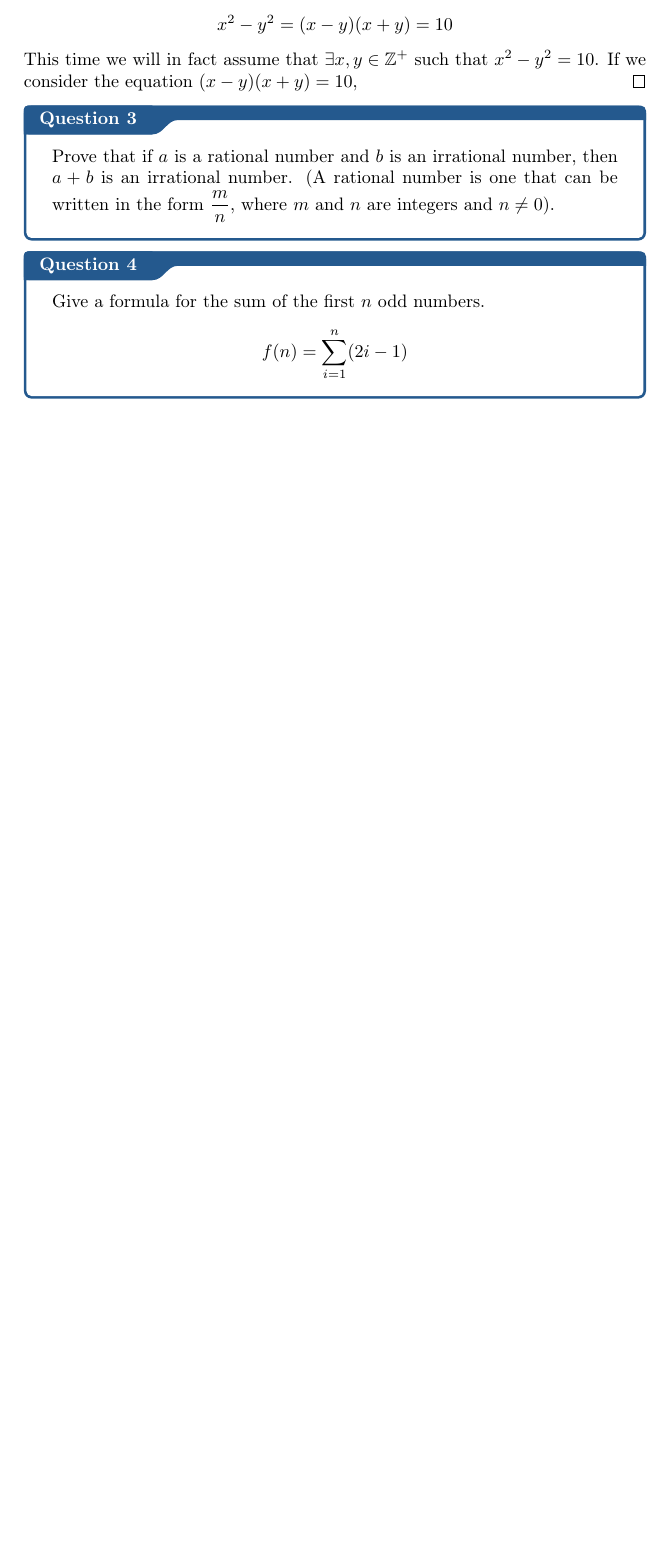
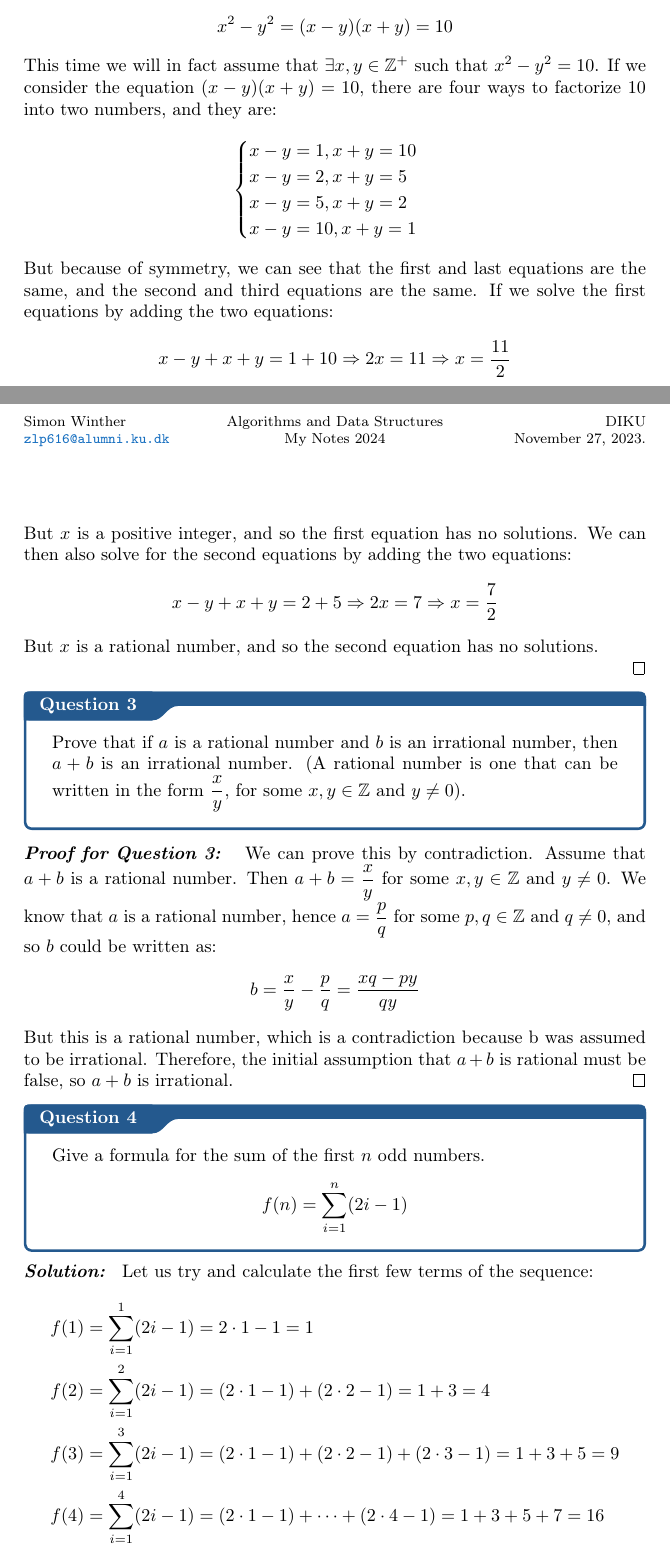
Before and after one commit to simonsejse/Notes-AD, a LaTeX document (root.tex, which reads sections/sections.tex): part of page 6 of 8 before the commit and two parts of pages 6 and 7 of 9 after it, the two joined at a grey line, cut so that both start at the same text, the shorter picture padded with empty space. Compiled offline with pdfLaTeX.

Commit message:
05-02/2024: UPDATE notes and exercise

```diff
--- a/sections/sections.tex
+++ b/sections/sections.tex
@@ -102,11 +102,38 @@ And thereby we have shown that the worst-case running time of insertion-sort is
   \[
     x^2 - y^2 = (x - y)(x + y) = 10
   \]
-  This time we will in fact assume that $\exists x, y \in \mathbb{Z}^+$ such that $x^2 - y^2 = 10$. If we consider the equation $(x - y)(x + y) = 10$,
+  This time we will in fact assume that $\exists x, y \in \mathbb{Z}^+$ such that $x^2 - y^2 = 10$. If we consider the equation $(x - y)(x + y) = 10$, there are four ways to factorize $10$ into two numbers, and they are:
+  \[
+    \begin{cases}
+      x - y = 1, x + y = 10 \\
+      x - y = 2, x + y = 5  \\
+      x - y = 5, x + y = 2  \\
+      x - y = 10, x + y = 1
+    \end{cases}
+  \]
+  But because of symmetry, we can see that the first and last equations are the same, and the second and third equations are the same. If we solve the first equations by adding the two equations:
+  \[
+    x - y + x + y = 1 + 10 \Rightarrow 2x = 11 \Rightarrow x = \frac{11}{2}
+  \]
+  But $x$ is a positive integer, and so the first equation has no solutions. We can then also solve for the second equations by adding the two equations:
+  \[
+    x - y + x + y = 2 + 5 \Rightarrow 2x = 7 \Rightarrow x = \frac{7}{2}
+  \]
+  But $x$ is a rational number, and so the second equation has no solutions.
+
+
 }
 
 \qs{}{
-  Prove that if \( a \) is a rational number and \( b \) is an irrational number, then \( a + b \) is an irrational number. (A rational number is one that can be written in the form \( \frac{m}{n} \), where \( m \) and \( n \) are integers and \( n \neq 0 \)).
+  Prove that if \( a \) is a rational number and \( b \) is an irrational number, then \( a + b \) is an irrational number. (A rational number is one that can be written in the form \( \frac{x}{y} \), for some \( x, y \in \mathbb{Z} \) and \( y \neq 0 \)).
+}
+
+\pf{Proof for Question 3}{
+  We can prove this by contradiction. Assume that \( a + b \) is a rational number. Then \( a + b = \frac{x}{y} \) for some \( x, y \in \mathbb{Z} \) and \( y \neq 0 \). We know that $a$ is a rational number, hence $a=\frac{p}{q}$ for some $p, q \in \mathbb{Z}$ and $q \neq 0$, and so $b$ could be written as:
+  \begin{align*}
+    b & = \frac{x}{y} - \frac{p}{q} = \frac{xq - py}{qy}
+  \end{align*}
+  But this is a rational number, which is a contradiction because b was assumed to be irrational. Therefore, the initial assumption that $a+b$ is rational must be false, so $a+b$ is irrational.
 }
 
 \qs{}{
@@ -114,6 +141,17 @@ And thereby we have shown that the worst-case running time of insertion-sort is
   \[
     f(n) = \sum_{i=1}^{n} (2i - 1)
   \]
+}
+
+\sol{}{
+  Let us try and calculate the first few terms of the sequence:
+  \begin{align*}
+    f(1) & = \sum_{i=1}^1 (2i - 1) = 2 \cdot 1 - 1 = 1                                                   \\
+    f(2) & = \sum_{i=1}^2 (2i - 1) = (2 \cdot 1 - 1) + (2 \cdot 2 - 1) = 1 + 3 = 4                       \\
+    f(3) & = \sum_{i=1}^3 (2i - 1) = (2 \cdot 1 - 1) + (2 \cdot 2 - 1) + (2 \cdot 3 - 1) = 1 + 3 + 5 = 9 \\
+    f(4) & = \sum_{i=1}^4 (2i - 1) = (2 \cdot 1 - 1) + \cdots + (2 \cdot 4 - 1) = 1 + 3 + 5 + 7 = 16
+  \end{align*}
+
 }
 
 \qs{}{
```
Also changed, not shown: 1 other file.
